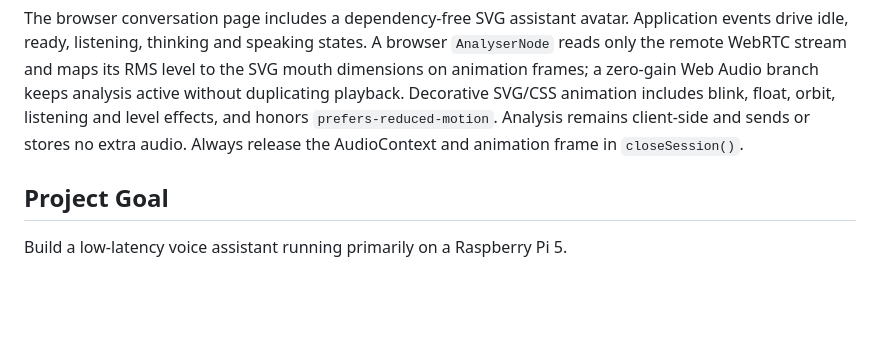
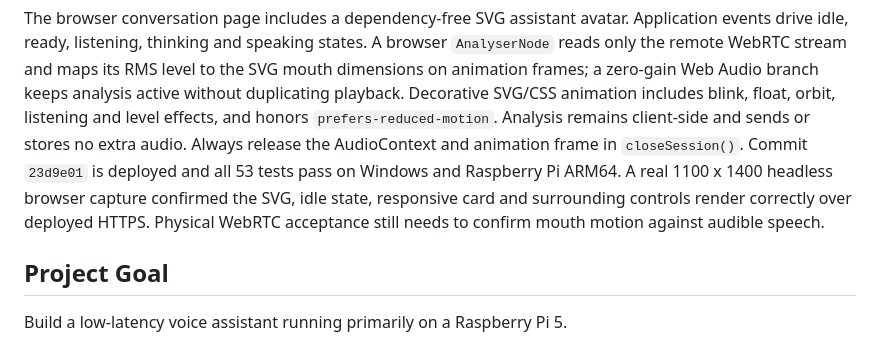
Before and after one commit to crismoraes/pi-voice-ai, a Markdown page: AGENTS.md, the part around the change. GitHub-like rendering; blank space fills up the shorter version.

```diff
--- a/AGENTS.md
+++ b/AGENTS.md
@@ -553,6 +553,10 @@ analysis active without duplicating playback. Decorative SVG/CSS animation inclu
 blink, float, orbit, listening and level effects, and honors
 `prefers-reduced-motion`. Analysis remains client-side and sends or stores no extra
 audio. Always release the AudioContext and animation frame in `closeSession()`.
+Commit `23d9e01` is deployed and all 53 tests pass on Windows and Raspberry Pi
+ARM64. A real 1100 x 1400 headless browser capture confirmed the SVG, idle state,
+responsive card and surrounding controls render correctly over deployed HTTPS.
+Physical WebRTC acceptance still needs to confirm mouth motion against audible speech.
 
 ## Project Goal
 
```
Also changed, not shown: CHANGELOG.md (+2 -0 lines), Curso_Step.md (+5 -0 lines).
